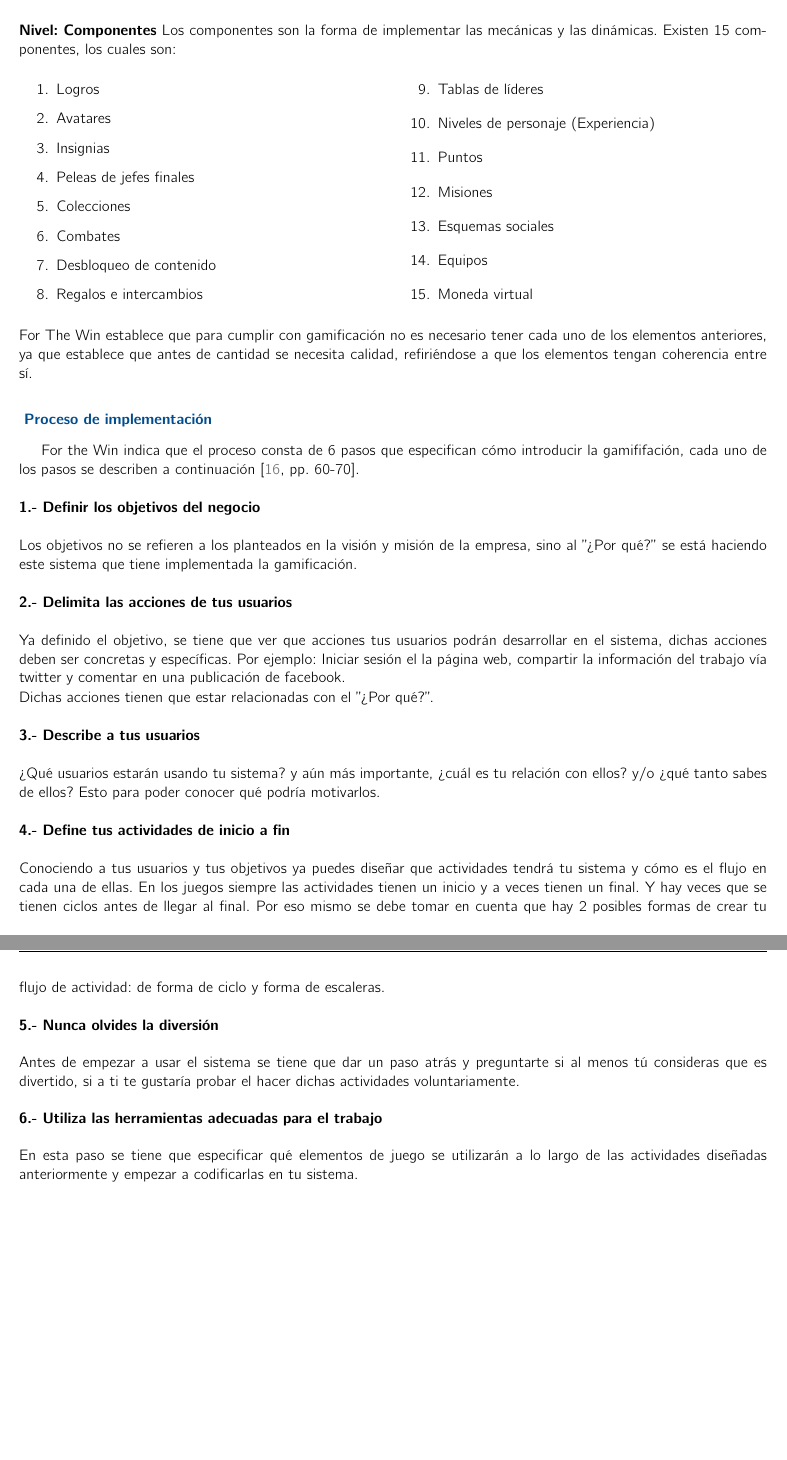
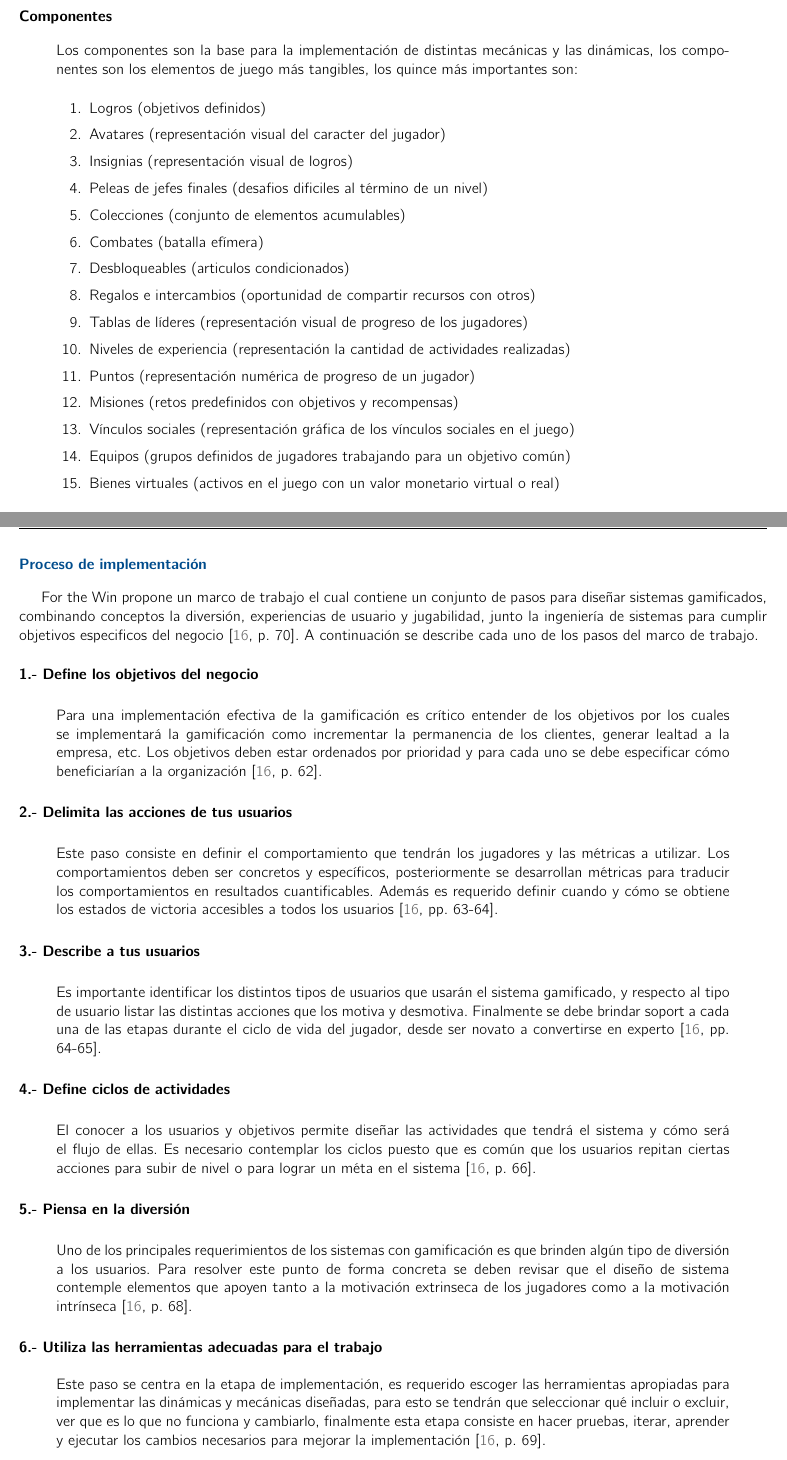
Before and after one commit to RicardoPolit/gamificationTT, a LaTeX thesis (main.tex, which reads investigacion/marcoTeorico/ForTheWin.tex): two parts of pages 31 and 32 of 83, joined at a grey line, cut so that both start at the same text, the shorter picture padded with empty space. Compiled offline with pdfLaTeX.

Commit message:
Update: Se terminó de describir For The Win

```diff
--- a/investigacion/marcoTeorico/ForTheWin.tex
+++ b/investigacion/marcoTeorico/ForTheWin.tex
@@ -65,28 +19,6 @@
-\clearpage
-
-        \noindent\textbf{Nivel: Componentes} Los componentes son la forma de implementar las mecánicas y las dinámicas. Existen 15 componentes, los cuales son:
-
-    \begin{multicols}{2}
-        \begin{enumerate}
-            \item Logros
-            \item Avatares
-            \item Insignias
-            \item Peleas de jefes finales
-            \item Colecciones
-            \item Combates
-            \item Desbloqueo de contenido
-            \item Regalos e intercambios
-            \item Tablas de líderes
-            \item Niveles de personaje (Experiencia)
-            \item Puntos
-            \item Misiones
-            \item Esquemas sociales
-            \item Equipos
-            \item Moneda virtual
-        \end{enumerate}
-    \end{multicols}
+ aplicar gamificación para resolver problemas ajenos a los juegos pone a la persona que
+ diseñará los elementos de gamificación en el rol de un diseñador de juegos \cite[p. 29]{ForTheWin}.
 
 
-    \noindent  For The Win establece que para cumplir con gamificación no es necesario tener cada uno de los elementos anteriores, ya que establece que antes de cantidad se necesita calidad, refiriéndose a que los elementos tengan coherencia entre sí.
+\subsubsection{El rol del diseñador de juegos}
 
-    \subsubsection{ Proceso de implementación}
@@ -93,2 +29 @@
 
-    For the Win indica que el proceso consta de 6 pasos que especifican cómo introducir la gamififación, cada uno de los pasos se describen a continuación \cite[pp. 60-70]{ForTheWin}.\\
@@ -95,2 +35 @@
 
-    \noindent \textbf{1.- Definir los objetivos del negocio}\\
@@ -97,2 +46 @@
 
-    \noindent Los objetivos no se refieren a los planteados en la visión y misión de la empresa, sino al ''¿Por qué?'' se está haciendo este sistema que tiene implementada la gamificación.\\
@@ -99,2 +54 @@
 
-    \noindent \textbf{2.- Delimita las acciones de tus usuarios}\\
@@ -101,2 +61 @@
 
-    \noindent Ya definido el objetivo, se tiene que ver que acciones tus usuarios podrán desarrollar en el sistema, dichas acciones deben ser concretas y específicas. Por ejemplo: Iniciar sesión el la página web, compartir la información del trabajo vía twitter y comentar en una publicación de facebook.
@@ -103,11 +68,4 @@
 
-    \noindent Dichas acciones tienen que estar relacionadas con el ''¿Por qué?''.\\
-
-    \noindent \textbf{3.- Describe a tus usuarios}\\
-
-    \noindent ¿Qué usuarios estarán usando tu sistema? y aún más importante, ¿cuál es tu relación con ellos? y/o ¿qué tanto sabes de ellos? Esto para poder conocer qué podría motivarlos.\\
+    \end{itemize}
 
 
-    \noindent \textbf{4.- Define tus actividades de inicio a fin}\\
-
-    \noindent Conociendo a tus usuarios y tus objetivos ya puedes diseñar que actividades tendrá tu sistema y cómo es el flujo en cada una de ellas. En los juegos siempre las actividades tienen un inicio y a veces tienen un final. Y hay veces que se tienen ciclos antes de llegar al final. Por eso mismo se debe tomar en cuenta que hay 2 posibles formas de crear tu flujo de actividad: de forma de ciclo y forma de escaleras.\\
@@ -117,2 +80 @@
 
-    \noindent \textbf{5.- Nunca olvides la diversión}\\
@@ -119,2 +85 @@
 
-    \noindent Antes de empezar a usar el sistema se tiene que dar un paso atrás y preguntarte si al menos tú consideras que es divertido, si a ti te gustaría probar el hacer dichas actividades voluntariamente.\\
@@ -121,3 +89,2 @@
 
 
-    \noindent \textbf{6.- Utiliza las herramientas adecuadas para el trabajo}\\
@@ -124,2 +97 @@
 
-    \noindent En esta paso se tiene que especificar qué elementos de juego se utilizarán a lo largo de las actividades diseñadas anteriormente y empezar a codificarlas en tu sistema.\\
@@ -129,3 +107 @@
 
-\begin{comment}
-\section{Elección de Marco de Trabajo}
@@ -139,4 +131,100 @@
+ \end{quote}
 
 
-    Que principios se tendrán.
-\end{comment}
+ \noindent {\bf Componentes}
+ \begin{quote}
+    Los componentes son la base para la implementación de distintas mecánicas y las dinámicas,
+    los componentes son los elementos de juego más tangibles, los quince más importantes son:
+
+    %\begin{multicols}{3}
+    \begin{enumerate}
+        \item Logros (objetivos definidos)
+        \item Avatares (representación visual del caracter del jugador)
+        \item Insignias (representación visual de logros)
+        \item Peleas de jefes finales (desafios dificiles al término de un nivel)
+        \item Colecciones (conjunto de elementos acumulables)
+        \item Combates (batalla efímera)
+        \item Desbloqueables (articulos condicionados)
+        \item Regalos e intercambios (oportunidad de compartir recursos con otros)
+        \item Tablas de líderes (representación visual de progreso de los jugadores)
+        \item Niveles de experiencia (representación la cantidad de actividades realizadas)
+        \item Puntos (representación numérica de progreso de un jugador)
+        \item Misiones (retos predefinidos con objetivos y recompensas)
+        \item Vínculos sociales (representación gráfica de los vínculos sociales en el juego)
+        \item Equipos (grupos definidos de jugadores trabajando para un objetivo común)
+        \item Bienes virtuales (activos en el juego con un valor monetario virtual o real)
+    \end{enumerate}
+    %\end{multicols}
+ \end{quote}
+
+
+\subsubsection{Proceso de implementación}
+
+ For the Win propone un marco de trabajo el cual contiene un conjunto de pasos para diseñar sistemas
+ gamificados, combinando conceptos la diversión, experiencias de usuario y jugabilidad, junto la
+ ingeniería de sistemas para cumplir objetivos especificos del negocio \cite[p. 70]{ForTheWin}.
+ A continuación se describe cada uno de los pasos del marco de trabajo.\\
+
+    \noindent {\bf 1.- Define los objetivos del negocio}
+
+    \begin{quote}
+        Para una implementación efectiva de la gamificación es crítico entender de los
+        objetivos por los cuales se implementará la gamificación como incrementar la
+        permanencia de los clientes, generar lealtad a la empresa, etc. Los objetivos
+        deben estar ordenados por prioridad y para cada uno se debe especificar cómo
+        beneficiarían a la organización \cite[p. 62]{ForTheWin}.
+    \end{quote}
+
+
+    \noindent {\bf 2.- Delimita las acciones de tus usuarios}
+
+    \begin{quote}
+        Este paso consiste en definir el comportamiento que tendrán los jugadores y las
+        métricas a utilizar. Los comportamientos deben ser concretos y específicos,
+        posteriormente se desarrollan métricas para traducir los comportamientos en
+        resultados cuantificables. Además es requerido definir cuando y cómo se obtiene
+        los estados de victoria accesibles a todos los usuarios \cite[pp. 63-64]{ForTheWin}.
+    \end{quote}
+
+
+    \noindent {\bf 3.- Describe a tus usuarios}
+
+    \begin{quote}
+        Es importante identificar los distintos tipos de usuarios que usarán el sistema
+        gamificado, y respecto al tipo de usuario listar las distintas acciones que los
+        motiva y desmotiva. Finalmente se debe brindar soport a cada una de las etapas durante
+        el ciclo de vida del jugador, desde ser novato a convertirse en experto
+        \cite[pp. 64-65]{ForTheWin}.
+        % una clasificación util es dividirlos en triunfadores, exploradores
+        % socializadores y asesinos \cite{BartleUsers},
+    \end{quote}
+
+
+    \noindent {\bf 4.- Define ciclos de actividades}
+
+    \begin{quote}
+        El conocer a los usuarios y objetivos permite diseñar las actividades que tendrá
+        el sistema y cómo será el flujo de ellas. Es necesario contemplar los ciclos puesto
+        que es común que los usuarios repitan ciertas acciones para subir de nivel o para
+        lograr un méta en el sistema \cite[p. 66]{ForTheWin}.
+    \end{quote}
+
+
+    \noindent {\bf 5.- Piensa en la diversión}
+
+    \begin{quote}
+        Uno de los principales requerimientos de los sistemas con gamificación es que brinden
+        algún tipo de diversión a los usuarios. Para resolver este punto de forma concreta se
+        deben revisar que el diseño de sistema contemple elementos que apoyen tanto a la
+        motivación extrinseca de los jugadores como a la motivación intrínseca \cite[p. 68]{ForTheWin}.
+    \end{quote}
+
+
+    \noindent {\bf 6.- Utiliza las herramientas adecuadas para el trabajo}
+    \begin{quote}
+        Este paso se centra en la etapa de implementación, es requerido escoger las herramientas
+        apropiadas para implementar las dinámicas y mecánicas diseñadas, para esto se tendrán
+        que seleccionar qué incluir o excluir, ver que es lo que no funciona y cambiarlo,
+        finalmente esta etapa consiste en hacer pruebas, iterar, aprender y ejecutar los
+        cambios necesarios para mejorar la implementación \cite[p. 69]{ForTheWin}.
+    \end{quote}
```
Also changed, not shown: investigacion/marcoTeorico/ForTheWin.tex (138 more changed lines).
